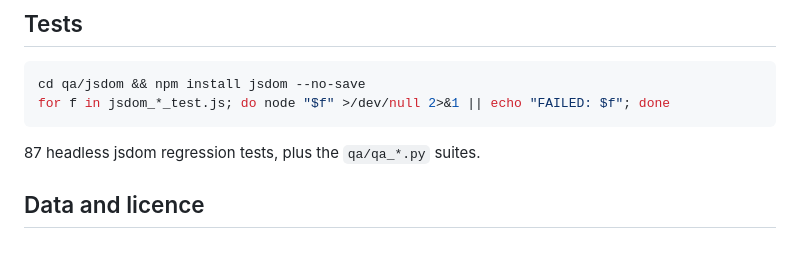
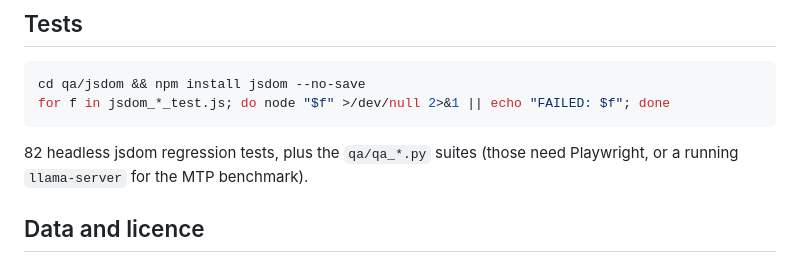
Before and after one commit to quirksandfeats/carweb-public, a Markdown page: README.md, the part around the change. GitHub-like rendering.

Commit message:
Correct the test count in the README
The public build carries 82 jsdom tests, not 87: five that exercised the
excluded My Database layer are not part of this repository. Also notes that
the qa/qa_*.py suites need Playwright or a running llama-server, so nobody
expects them to run from a bare checkout.

````diff
--- a/README.md
+++ b/README.md
@@ -65,7 +65,8 @@ cd qa/jsdom && npm install jsdom --no-save
 for f in jsdom_*_test.js; do node "$f" >/dev/null 2>&1 || echo "FAILED: $f"; done
 ```
 
-87 headless jsdom regression tests, plus the `qa/qa_*.py` suites.
+82 headless jsdom regression tests, plus the `qa/qa_*.py` suites (those
+need Playwright, or a running `llama-server` for the MTP benchmark).
 
 ## Data and licence
 
````
